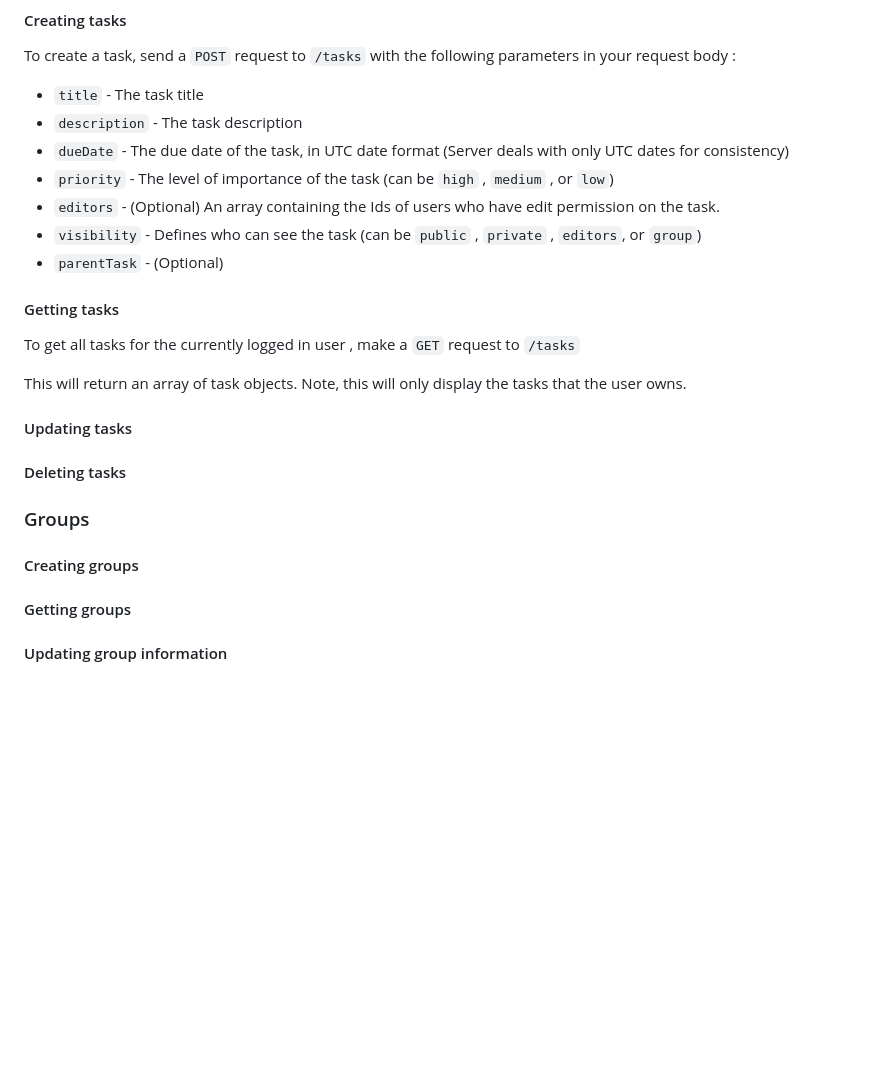
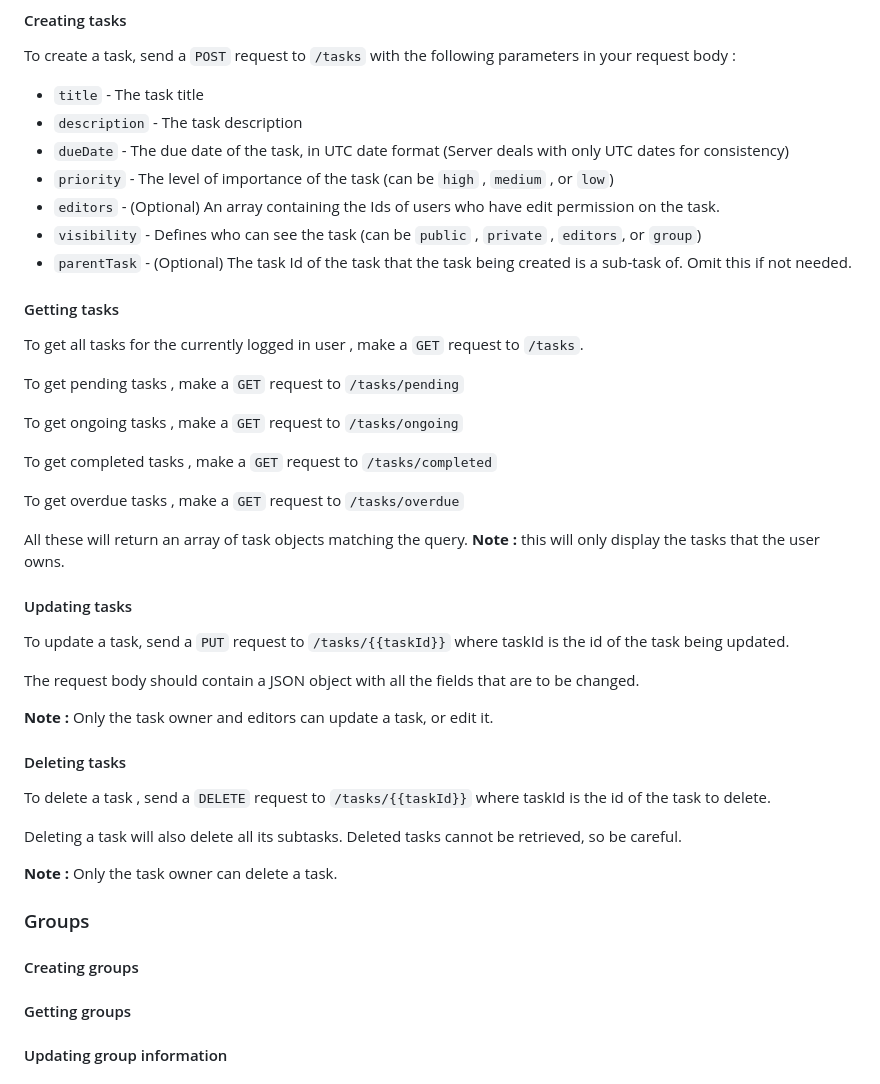
Before and after one commit to Clint171/Todo-js, a Markdown page: README.md, the part around the change. Rendered like a GitHub page; blank space fills up the shorter version.

Commit message:
chore: updated readme

```diff
--- a/README.md
+++ b/README.md
@@ -86,21 +86,44 @@ To create a task, send a `POST` request to `/tasks` with the following parameter
 * `priority` - The level of importance of the task (can be `high` , `medium` , or `low`)
 * `editors` - (Optional) An array containing the Ids of users who have edit permission on the task.
 * `visibility` - Defines who can see the task (can be `public` , `private` , `editors`, or `group`)
-* `parentTask` - (Optional)
+* `parentTask` - (Optional) The task Id of the task that the task being created is a sub-task of. Omit this if not needed.
 
 #### Getting tasks
 
-To get all tasks for the currently logged in user , make a `GET` request to `/tasks`
+To get all tasks for the currently logged in user , make a `GET` request to `/tasks`.
 
-This will return an array of task objects. Note, this will only display the tasks that the user owns.
+To get pending tasks , make a `GET` request to `/tasks/pending`
+
+To get ongoing tasks , make a `GET` request to `/tasks/ongoing`
+
+To get completed tasks , make a `GET` request to `/tasks/completed`
+
+To get overdue tasks , make a `GET` request to `/tasks/overdue`
+
+All these will return an array of task objects matching the query.
+**Note :** this will only display the tasks that the user owns.
 
 #### Updating tasks
 
+To update a task, send a `PUT` request to `/tasks/{{taskId}}` where taskId is the id of the task being updated.
+
+The request body should contain a JSON object with all the fields that are to be changed.
+
+**Note :** Only the task owner and editors can update a task, or edit it.
+
 #### Deleting tasks
+
+To delete a task , send a `DELETE` request to `/tasks/{{taskId}}` where taskId is the id of the task to delete.
+
+Deleting a task will also delete all its subtasks. Deleted tasks cannot be retrieved, so be careful.
+
+**Note :** Only the task owner can delete a task.
 
 ### Groups
 
 #### Creating groups
+
+
 
 #### Getting groups
 
```
